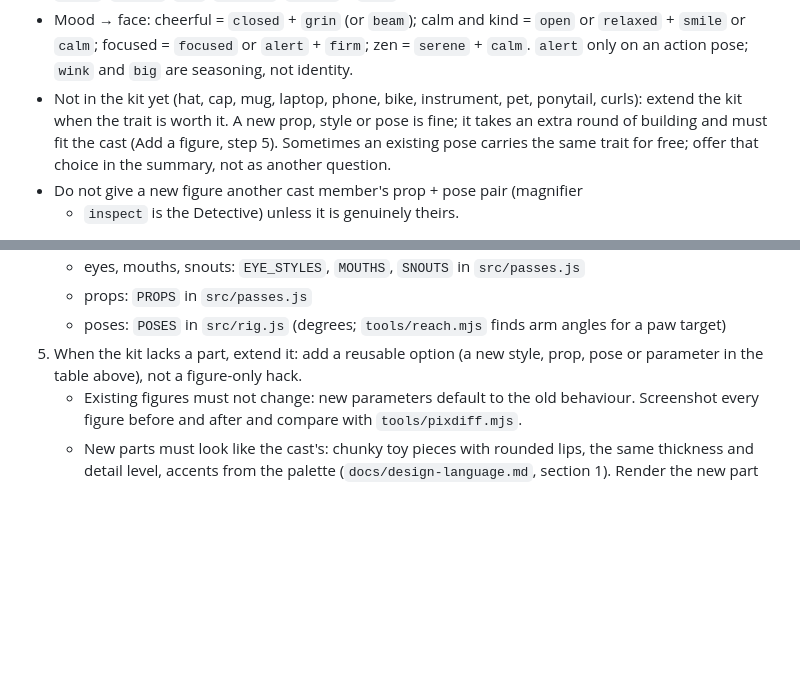
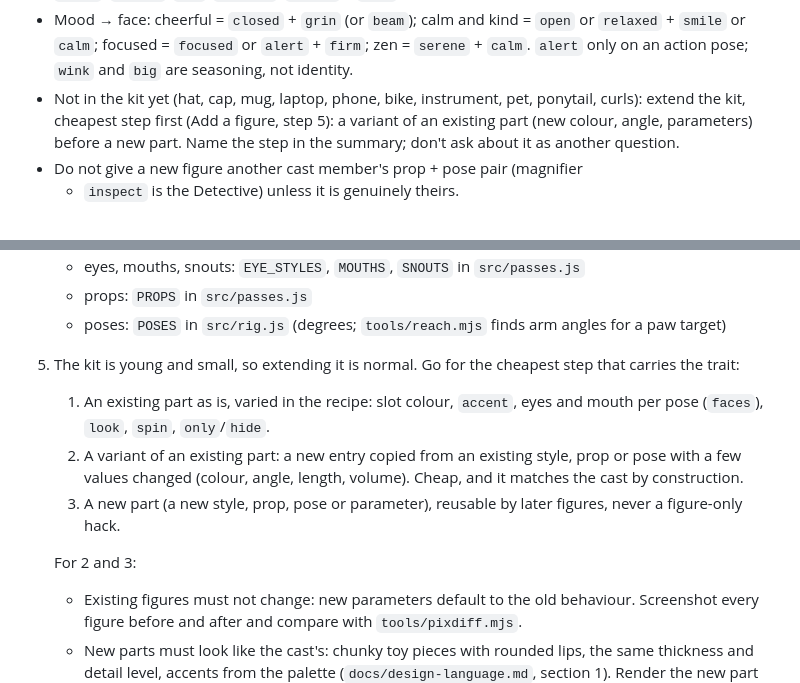
Before and after one commit to xoob/three-pandas, a Markdown page: CLAUDE.md, 2 parts joined by grey strips. Rendered like a GitHub page; blank space fills up the shorter version.

Commit message:
CLAUDE.md: extend the kit cheapest step first: recipe variation, then a variant of an existing part, then a new part

```diff
--- a/CLAUDE.md
+++ b/CLAUDE.md
@@ -80,11 +80,10 @@ Maps (orientation, not law; the photo and the free text win):
   `firm`; zen = `serene` + `calm`. `alert` only on an action pose; `wink` and
   `big` are seasoning, not identity.
 - Not in the kit yet (hat, cap, mug, laptop, phone, bike, instrument, pet,
-  ponytail, curls): extend the kit when the trait is worth it. A new prop,
-  style or pose is fine; it takes an extra round of building and must fit
-  the cast (Add a figure, step 5). Sometimes an existing pose carries the
-  same trait for free; offer that choice in the summary, not as another
-  question.
+  ponytail, curls): extend the kit, cheapest step first (Add a figure,
+  step 5): a variant of an existing part (new colour, angle, parameters)
+  before a new part. Name the step in the summary; don't ask about it as
+  another question.
 - Do not give a new figure another cast member's prop + pose pair (magnifier
   + `inspect` is the Detective) unless it is genuinely theirs.
 
@@ -116,8 +115,17 @@ rendered candidates, after showing the `tools/palette.mjs` sheet.
    - props: `PROPS` in `src/passes.js`
    - poses: `POSES` in `src/rig.js` (degrees; `tools/reach.mjs` finds arm
      angles for a paw target)
-5. When the kit lacks a part, extend it: add a reusable option (a new style,
-   prop, pose or parameter in the table above), not a figure-only hack.
+5. The kit is young and small, so extending it is normal. Go for the
+   cheapest step that carries the trait:
+   1. An existing part as is, varied in the recipe: slot colour, `accent`,
+      eyes and mouth per pose (`faces`), `look`, `spin`, `only`/`hide`.
+   2. A variant of an existing part: a new entry copied from an existing
+      style, prop or pose with a few values changed (colour, angle, length,
+      volume). Cheap, and it matches the cast by construction.
+   3. A new part (a new style, prop, pose or parameter), reusable by later
+      figures, never a figure-only hack.
+
+   For 2 and 3:
    - Existing figures must not change: new parameters default to the old
      behaviour. Screenshot every figure before and after and compare with
      `tools/pixdiff.mjs`.
```
